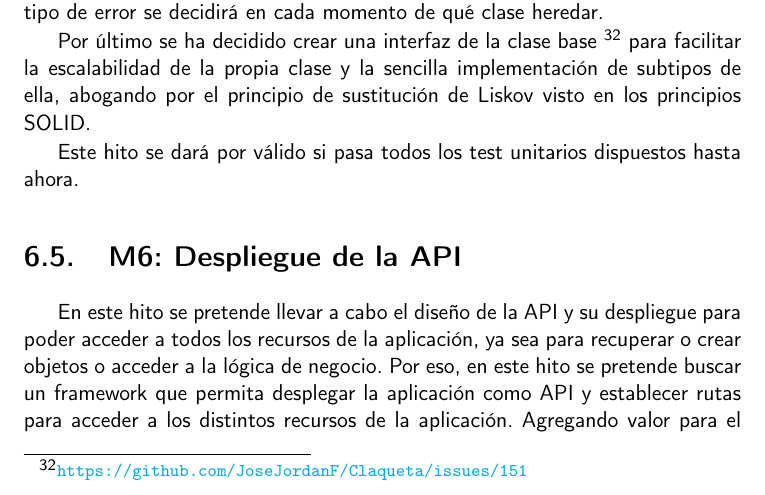
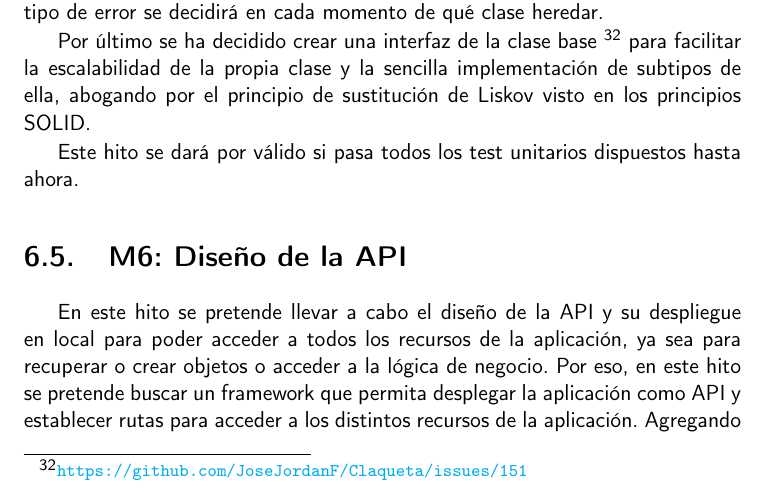
Before and after one commit to JoseJordanF/Claqueta, a LaTeX book (doc/proyecto.tex, which reads doc/secciones/06_implementacion.tex): part of page 57 of 63, cut so that both start at the same text. Compiled offline with pdfLaTeX.

Commit message:
Pequeño cambio en la documentacion
Error en el titulo del hito

```diff
--- a/doc/secciones/06_implementacion.tex
+++ b/doc/secciones/06_implementacion.tex
@@ -535,9 +535,9 @@ principio de sustitución de Liskov visto en los principios SOLID.
 
 Este hito se dará por válido si pasa todos los test unitarios dispuestos hasta ahora.
 
-\section{M6: Despliegue de la API}
+\section{M6: Diseño de la API}
 
-En este hito se pretende llevar a cabo el diseño de la API y su despliegue para poder acceder a todos
+En este hito se pretende llevar a cabo el diseño de la API y su despliegue en local para poder acceder a todos
 los recursos de la aplicación, ya sea para recuperar o crear objetos o acceder a la
 lógica de negocio. Por eso, en este hito se pretende buscar un framework que permita desplegar la aplicación como
 API y establecer rutas para acceder a los distintos recursos de la aplicación. Agregando valor para el
```
